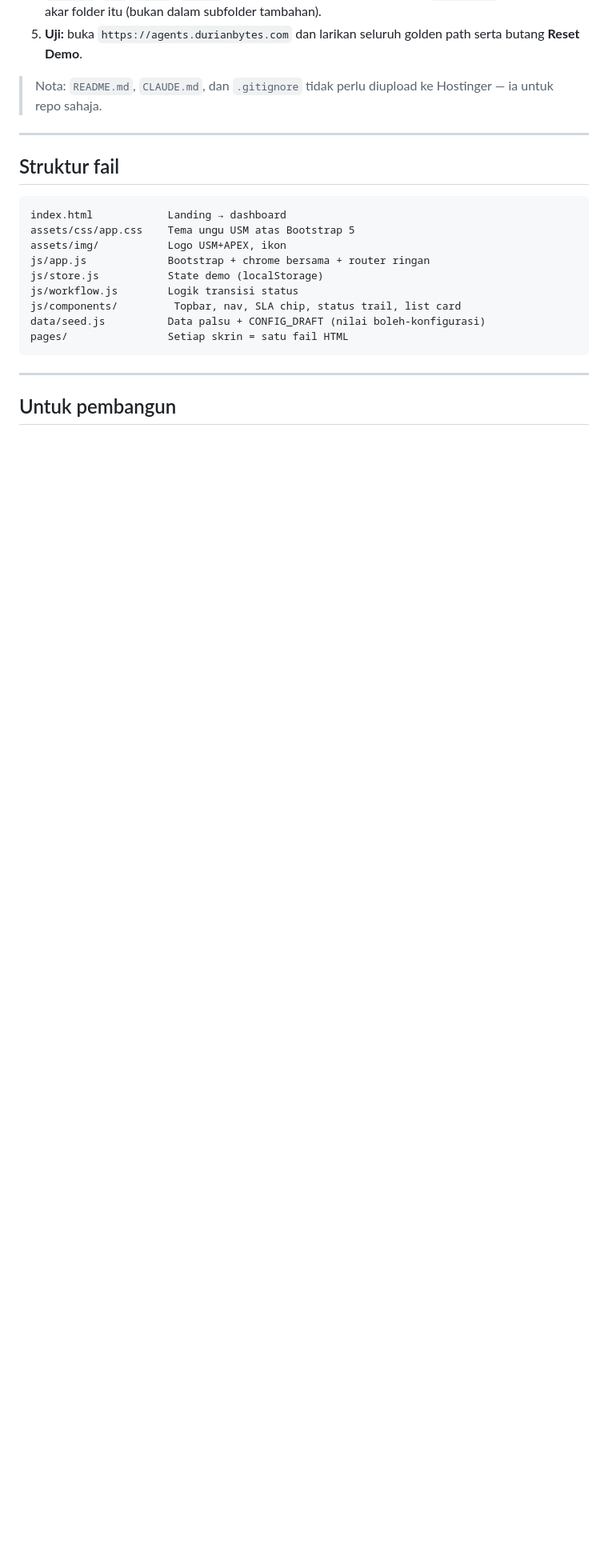
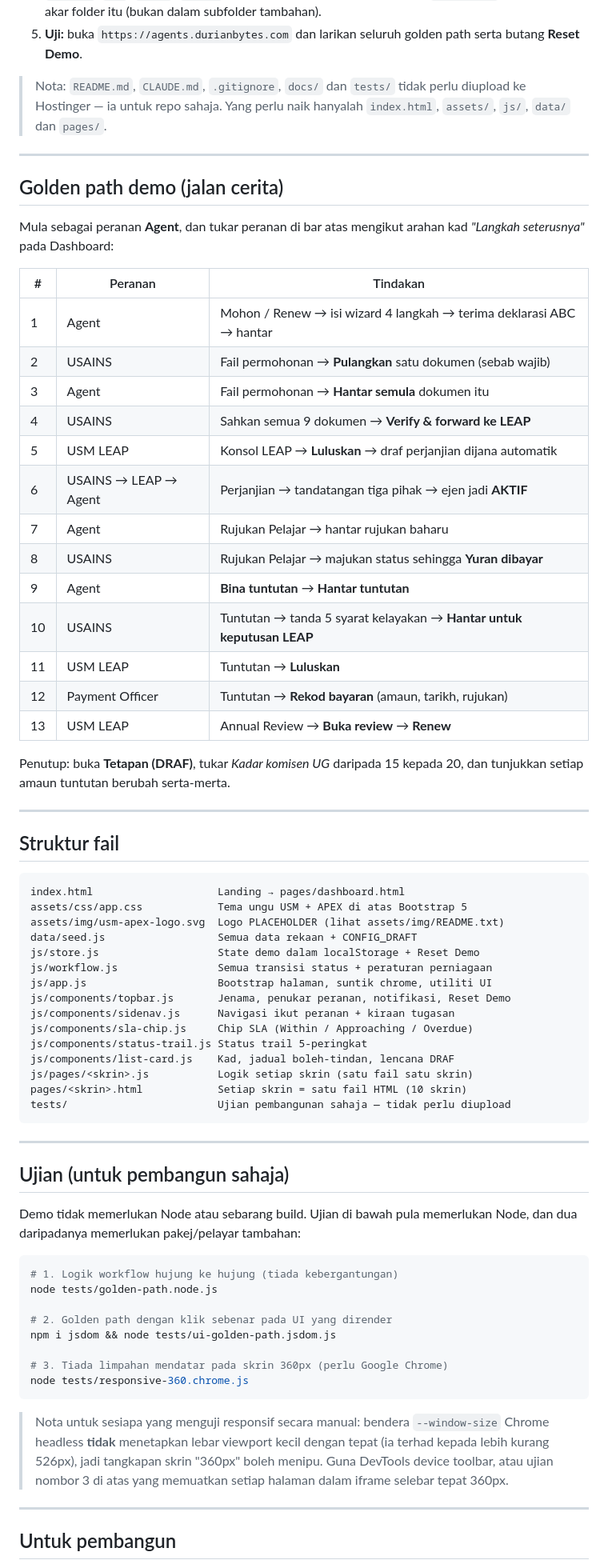
Before and after one commit to mhama83-del/usm-agent-gateway-demo, a Markdown page: README.md, the part around one of its changes. Shown at 80% size. GitHub-like rendering; blank space fills up the shorter version.

Commit message:
Kemas kini README: golden path, senarai fail penuh, cara uji, pemetaan CI4
- jadual golden path 13 langkah dengan peranan setiap langkah
- struktur fail dikemas kini (js/pages/, komponen, tests/)
- cara menjalankan ketiga-tiga suite ujian + amaran tentang tangkapan skrin
  360px Chrome headless yang mengelirukan
- jadual pemetaan demo → CodeIgniter 4
- nota upload Hostinger: docs/ dan tests/ tidak perlu dinaikkan

````diff
--- a/README.md
+++ b/README.md
@@ -82,24 +84,81 @@ mungkin berbeza sedikit ikut versi):
 5. **Uji:** buka `https://agents.durianbytes.com` dan larikan seluruh golden path
    serta butang **Reset Demo**.
 
-> Nota: `README.md`, `CLAUDE.md`, dan `.gitignore` tidak perlu diupload ke
-> Hostinger — ia untuk repo sahaja.
+> Nota: `README.md`, `CLAUDE.md`, `.gitignore`, `docs/` dan `tests/` tidak perlu
+> diupload ke Hostinger — ia untuk repo sahaja. Yang perlu naik hanyalah
+> `index.html`, `assets/`, `js/`, `data/` dan `pages/`.
+
+---
+
+## Golden path demo (jalan cerita)
+
+Mula sebagai peranan **Agent**, dan tukar peranan di bar atas mengikut arahan
+kad *"Langkah seterusnya"* pada Dashboard:
+
+| # | Peranan | Tindakan |
+|---|---|---|
+| 1 | Agent | Mohon / Renew → isi wizard 4 langkah → terima deklarasi ABC → hantar |
+| 2 | USAINS | Fail permohonan → **Pulangkan** satu dokumen (sebab wajib) |
+| 3 | Agent | Fail permohonan → **Hantar semula** dokumen itu |
+| 4 | USAINS | Sahkan semua 9 dokumen → **Verify & forward ke LEAP** |
+| 5 | USM LEAP | Konsol LEAP → **Luluskan** → draf perjanjian dijana automatik |
+| 6 | USAINS → LEAP → Agent | Perjanjian → tandatangan tiga pihak → ejen jadi **AKTIF** |
+| 7 | Agent | Rujukan Pelajar → hantar rujukan baharu |
+| 8 | USAINS | Rujukan Pelajar → majukan status sehingga **Yuran dibayar** |
+| 9 | Agent | **Bina tuntutan** → **Hantar tuntutan** |
+| 10 | USAINS | Tuntutan → tanda 5 syarat kelayakan → **Hantar untuk keputusan LEAP** |
+| 11 | USM LEAP | Tuntutan → **Luluskan** |
+| 12 | Payment Officer | Tuntutan → **Rekod bayaran** (amaun, tarikh, rujukan) |
+| 13 | USM LEAP | Annual Review → **Buka review** → **Renew** |
+
+Penutup: buka **Tetapan (DRAF)**, tukar *Kadar komisen UG* daripada 15 kepada
+20, dan tunjukkan setiap amaun tuntutan berubah serta-merta.
 
 ---
 
 ## Struktur fail
 
 ```
-index.html            Landing → dashboard
-assets/css/app.css    Tema ungu USM atas Bootstrap 5
-assets/img/           Logo USM+APEX, ikon
-js/app.js             Bootstrap + chrome bersama + router ringan
-js/store.js           State demo (localStorage)
-js/workflow.js        Logik transisi status
-js/components/         Topbar, nav, SLA chip, status trail, list card
-data/seed.js          Data palsu + CONFIG_DRAFT (nilai boleh-konfigurasi)
-pages/                Setiap skrin = satu fail HTML
+index.html                    Landing → pages/dashboard.html
+assets/css/app.css            Tema ungu USM + APEX di atas Bootstrap 5
+assets/img/usm-apex-logo.svg  Logo PLACEHOLDER (lihat assets/img/README.txt)
+data/seed.js                  Semua data rekaan + CONFIG_DRAFT
+js/store.js                   State demo dalam localStorage + Reset Demo
+js/workflow.js                Semua transisi status + peraturan perniagaan
+js/app.js                     Bootstrap halaman, suntik chrome, utiliti UI
+js/components/topbar.js       Jenama, penukar peranan, notifikasi, Reset Demo
+js/components/sidenav.js      Navigasi ikut peranan + kiraan tugasan
+js/components/sla-chip.js     Chip SLA (Within / Approaching / Overdue)
+js/components/status-trail.js Status trail 5-peringkat
+js/components/list-card.js    Kad, jadual boleh-tindan, lencana DRAF
+js/pages/<skrin>.js           Logik setiap skrin (satu fail satu skrin)
+pages/<skrin>.html            Setiap skrin = satu fail HTML (10 skrin)
+tests/                        Ujian pembangunan sahaja — tidak perlu diupload
 ```
+
+---
+
+## Ujian (untuk pembangun sahaja)
+
+Demo tidak memerlukan Node atau sebarang build. Ujian di bawah pula memerlukan
+Node, dan dua daripadanya memerlukan pakej/pelayar tambahan:
+
+```bash
+# 1. Logik workflow hujung ke hujung (tiada kebergantungan)
+node tests/golden-path.node.js
+
+# 2. Golden path dengan klik sebenar pada UI yang dirender
+npm i jsdom && node tests/ui-golden-path.jsdom.js
+
+# 3. Tiada limpahan mendatar pada skrin 360px (perlu Google Chrome)
+node tests/responsive-360.chrome.js
+```
+
+> Nota untuk sesiapa yang menguji responsif secara manual: bendera
+> `--window-size` Chrome headless **tidak** menetapkan lebar viewport kecil
+> dengan tepat (ia terhad kepada lebih kurang 526px), jadi tangkapan skrin
+> "360px" boleh menipu. Guna DevTools device toolbar, atau ujian nombor 3 di
+> atas yang memuatkan setiap halaman dalam iframe selebar tepat 360px.
 
 ---
 
````
Also changed, not shown: other parts of README.md (+14 -0 lines).
